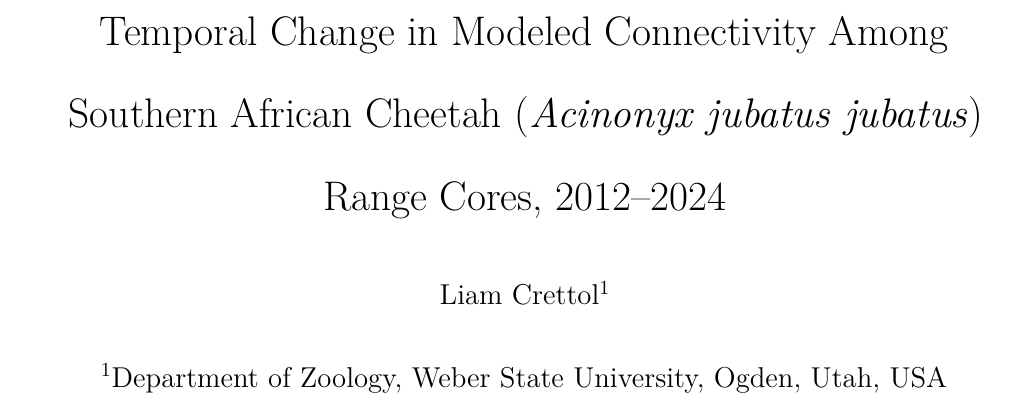
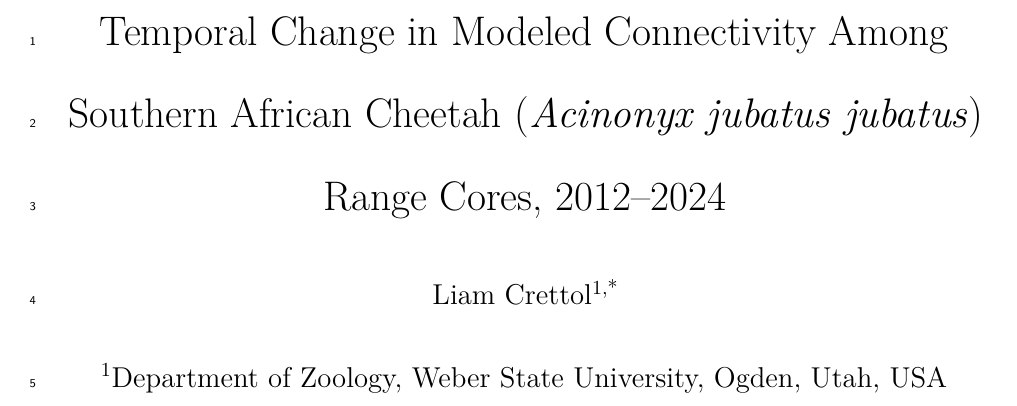
Before and after one commit to liamcrettol/cheetah-connectivity-manuscript, a LaTeX document (tex/main.tex): part of page 1 of 46 before the commit and part of page 1 of 38 after it, cut so that both start at the same text. Compiled offline with pdfLaTeX.

Commit message:
formatting

```diff
--- a/tex/main.tex
+++ b/tex/main.tex
@@ -20,7 +20,7 @@
 %==============================================================================
 
 \newif\ifcapstone
-\capstonetrue         % <-- set to \capstonefalse for the journal submission layout
+\capstonefalse         % <-- set to \capstonefalse for the journal submission layout
 \ifdefined\forcejournal \capstonefalse \fi
 
 \documentclass[12pt,letterpaper]{article}
```
Also changed, not shown: 1 other file.
